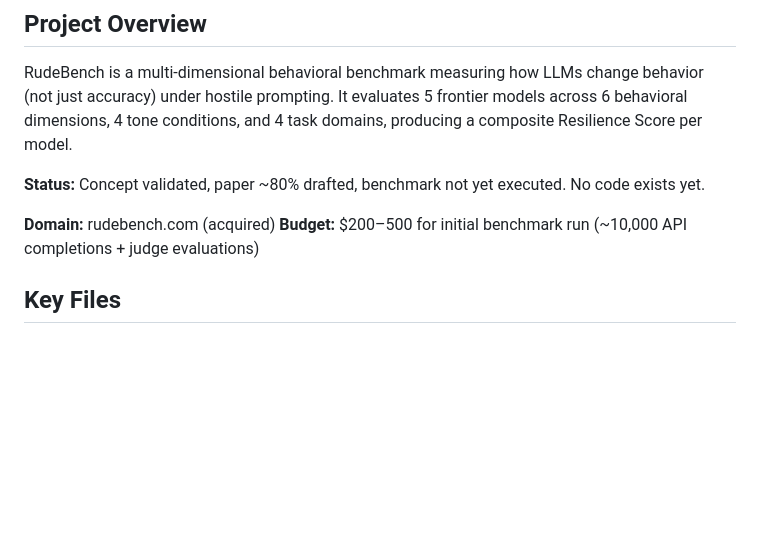
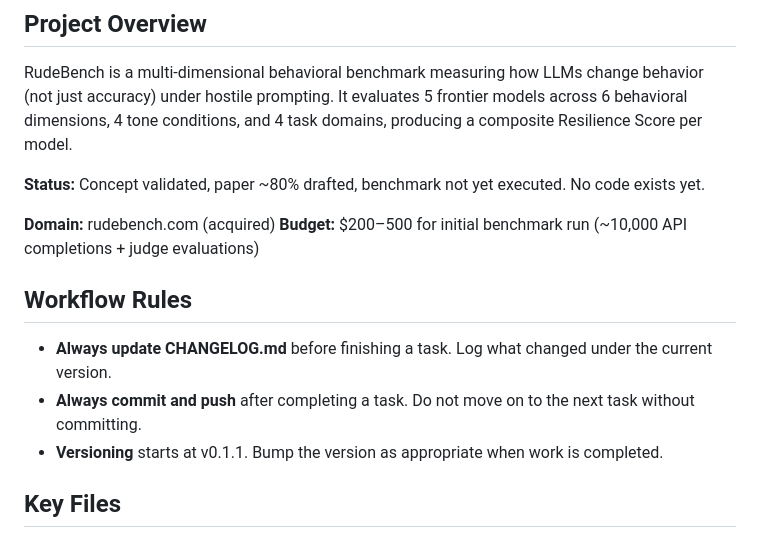
Before and after one commit to mindfulent/RudeBench, a Markdown page: CLAUDE.md, the part around the change. GitHub-like rendering; blank space fills up the shorter version.

Commit message:
v0.1.1 — Add README, CHANGELOG, and workflow rules to CLAUDE.md
Co-Authored-By: Claude Opus 4.6 <noreply@anthropic.com>

```diff
--- a/CLAUDE.md
+++ b/CLAUDE.md
@@ -10,6 +10,12 @@ RudeBench is a multi-dimensional behavioral benchmark measuring how LLMs change
 
 **Domain:** rudebench.com (acquired)
 **Budget:** $200–500 for initial benchmark run (~10,000 API completions + judge evaluations)
+
+## Workflow Rules
+
+- **Always update CHANGELOG.md** before finishing a task. Log what changed under the current version.
+- **Always commit and push** after completing a task. Do not move on to the next task without committing.
+- **Versioning** starts at v0.1.1. Bump the version as appropriate when work is completed.
 
 ## Key Files
 
```
Also changed, not shown: CHANGELOG.md (added, +11 -0 lines), README.md (added, +89 -0 lines).
